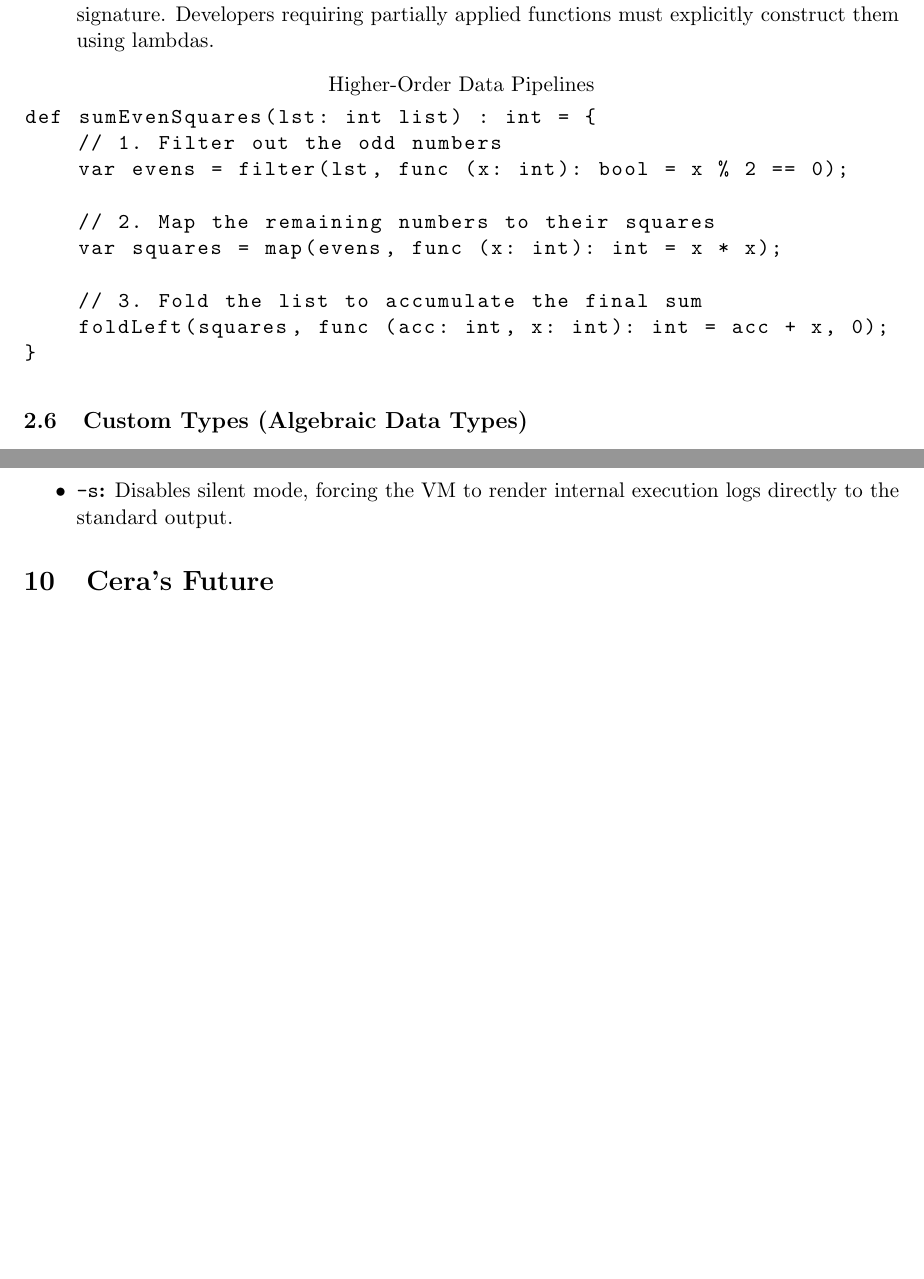
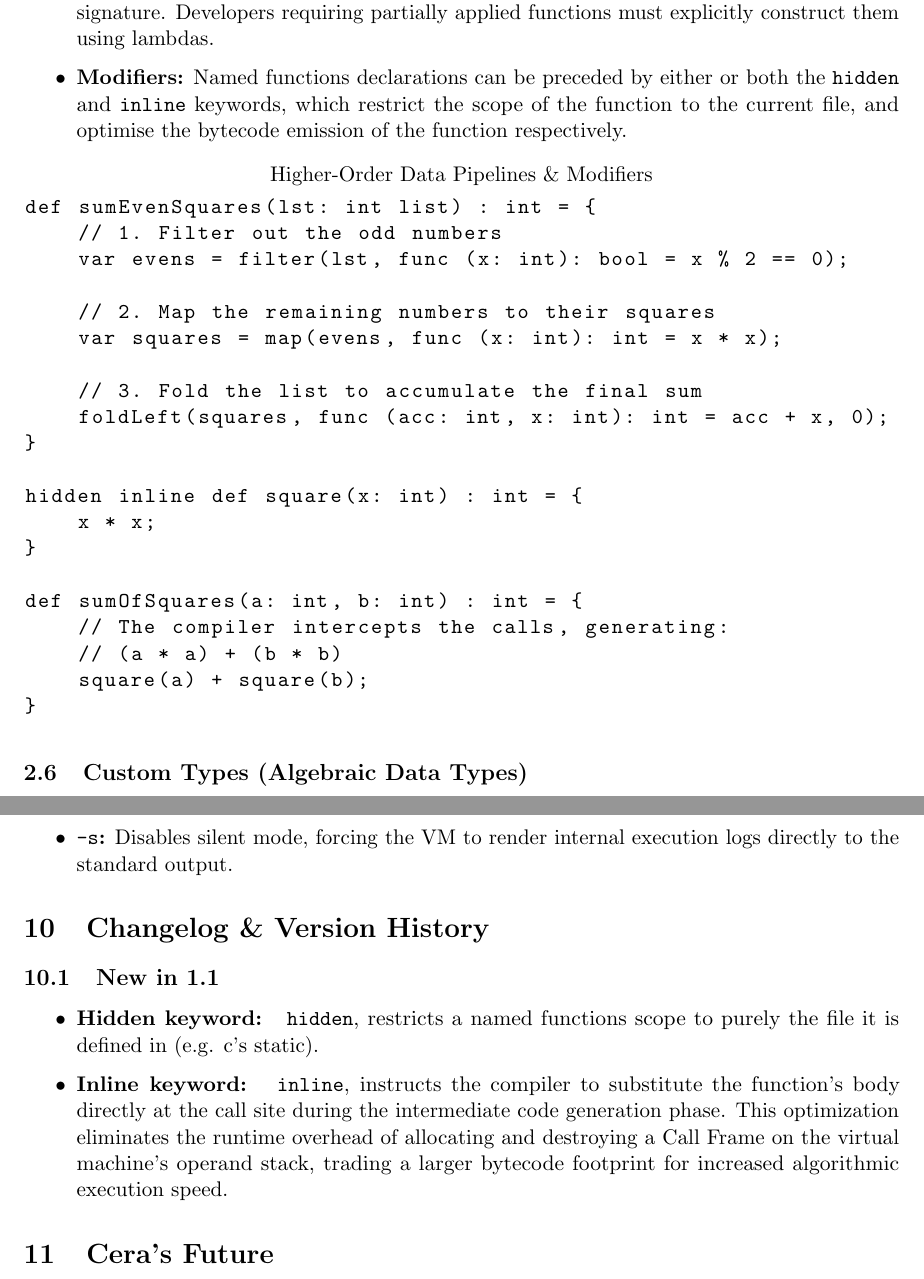
Before and after one commit to IsaacHoneyman/Cera, a LaTeX paper (Documentation/cera.tex): two parts of pages 7 and 25 of 26, joined at a grey line, cut so that both start at the same text, the shorter picture padded with empty space. Compiled offline with pdfLaTeX.

Commit message:
init 1.1 branch

```diff
--- a/Documentation/cera.tex
+++ b/Documentation/cera.tex
@@ -27,7 +27,7 @@
 }
 
 % --- Document Metadata ---
-\title{\textbf{Cera Functional Language - 1.0}}
+\title{\textbf{Cera Functional Language - 1.1}}
 \author{\textbf{Isaac Honeyman}}
 
 \begin{document}
@@ -213,9 +213,10 @@ Functions in Cera are first-class citizens. Because the language enforces zero m
     \item \textbf{Generic Functions:} Cera supports generic functions by appending type parameters in angle brackets directly after the function name (e.g., \texttt{def name<g1, g2>}). These generic types can be used throughout the function signature and body.
     \item \textbf{Scoping and Shadowing:} All named functions (declared via \texttt{def}) must reside in the global scope and possess strictly unique identifiers. Function shadowing is not permitted, and named inner functions are forbidden to maintain a flat AST. Localized closures must be handled via anonymous lambda functions.
     \item \textbf{Function Application:} Cera does not support automatic partial function application (currying). A function call must supply the exact number of arguments specified in its signature. Developers requiring partially applied functions must explicitly construct them using lambdas.
+    \item \textbf{Modifiers:} Named functions declarations can be preceded by either or both the \texttt{hidden} and \texttt{inline} keywords, which restrict the scope of the function to the current file, and optimise the bytecode emission of the function respectively.
 \end{itemize}
 
-\begin{lstlisting}[title={Higher-Order Data Pipelines}, basicstyle=\ttfamily]
+\begin{lstlisting}[title={Higher-Order Data Pipelines \& Modifiers}, basicstyle=\ttfamily]
 def sumEvenSquares(lst: int list) : int = {
     // 1. Filter out the odd numbers
     var evens = filter(lst, func (x: int): bool = x % 2 == 0);
@@ -225,6 +226,16 @@ def sumEvenSquares(lst: int list) : int = {
 
     // 3. Fold the list to accumulate the final sum
     foldLeft(squares, func (acc: int, x: int): int = acc + x, 0);
+}
+
+hidden inline def square(x: int) : int = {
+    x * x;
+}
+
+def sumOfSquares(a: int, b: int) : int = {
+    // The compiler intercepts the calls, generating:
+    // (a * a) + (b * b)
+    square(a) + square(b);
 }
 \end{lstlisting}
 
@@ -931,6 +942,19 @@ These flags are passed to the \texttt{run} command to alter the execution enviro
 \end{itemize}
 
 % =========================================================================
+\section{Changelog \& Version History}
+% =========================================================================
+
+% =========================================================================
+\subsection{New in 1.1}
+% =========================================================================
+
+\begin{itemize}
+    \item \textbf{Hidden keyword: } \texttt{hidden}, restricts a named functions scope to purely the file it is defined in (e.g. c's static).
+    \item \textbf{Inline keyword: } \texttt{inline}, instructs the compiler to substitute the function's body directly at the call site during the intermediate code generation phase. This optimization eliminates the runtime overhead of allocating and destroying a Call Frame on the virtual machine's operand stack, trading a larger bytecode footprint for increased algorithmic execution speed.
+\end{itemize}
+
+% =========================================================================
 \section{Cera's Future}
 % =========================================================================
 
```
Also changed, not shown: Documentation/testusage.txt (deleted, +0 -3 lines), Documentation/cera.pdf, README.md, Documentation/cera.tex (4 more changed lines), 8 other files.
